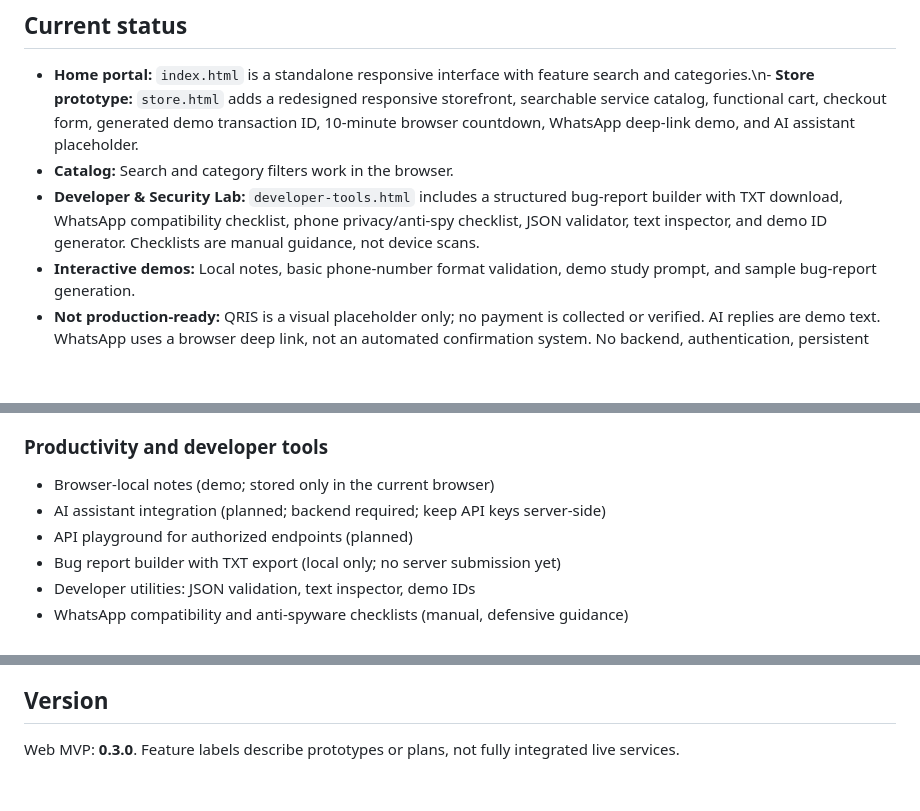
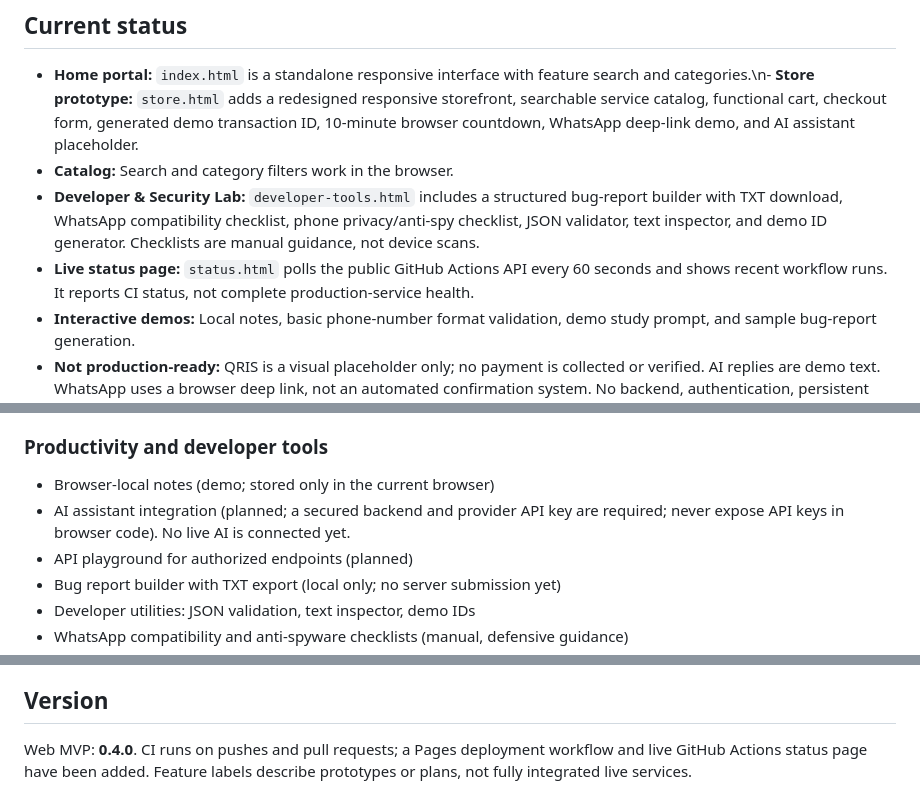
Before and after one commit to nararyajayautamagroub/Nexovonarsa-SuperApp, a Markdown page: README.md, 3 parts joined by grey strips. Rendered like a GitHub page; blank space fills up the shorter version.

Commit message:
Document live status and automatic Pages deployment

```diff
--- a/README.md
+++ b/README.md
@@ -7,6 +7,7 @@ A responsive web MVP for learning, entertainment discovery, games, security educ
 - **Home portal:** `index.html` is a standalone responsive interface with feature search and categories.\n- **Store prototype:** `store.html` adds a redesigned responsive storefront, searchable service catalog, functional cart, checkout form, generated demo transaction ID, 10-minute browser countdown, WhatsApp deep-link demo, and AI assistant placeholder.
 - **Catalog:** Search and category filters work in the browser.
 - **Developer & Security Lab:** `developer-tools.html` includes a structured bug-report builder with TXT download, WhatsApp compatibility checklist, phone privacy/anti-spy checklist, JSON validator, text inspector, and demo ID generator. Checklists are manual guidance, not device scans.
+- **Live status page:** `status.html` polls the public GitHub Actions API every 60 seconds and shows recent workflow runs. It reports CI status, not complete production-service health.
 - **Interactive demos:** Local notes, basic phone-number format validation, demo study prompt, and sample bug-report generation.
 - **Not production-ready:** QRIS is a visual placeholder only; no payment is collected or verified. AI replies are demo text. WhatsApp uses a browser deep link, not an automated confirmation system. No backend, authentication, persistent database, payment gateway, webhook, live service APIs, APK packaging, or production monitoring is connected.
 
@@ -36,7 +37,7 @@ A responsive web MVP for learning, entertainment discovery, games, security educ
 
 ### Productivity and developer tools
 - Browser-local notes (demo; stored only in the current browser)
-- AI assistant integration (planned; backend required; keep API keys server-side)
+- AI assistant integration (planned; a secured backend and provider API key are required; never expose API keys in browser code). No live AI is connected yet.
 - API playground for authorized endpoints (planned)
 - Bug report builder with TXT export (local only; no server submission yet)
 - Developer utilities: JSON validation, text inspector, demo IDs
@@ -70,4 +71,4 @@ This project is for lawful, consent-based use. It does not implement DDoS tools,
 
 ## Version
 
-Web MVP: **0.3.0**. Feature labels describe prototypes or plans, not fully integrated live services.
+Web MVP: **0.4.0**. CI runs on pushes and pull requests; a Pages deployment workflow and live GitHub Actions status page have been added. Feature labels describe prototypes or plans, not fully integrated live services.
```
